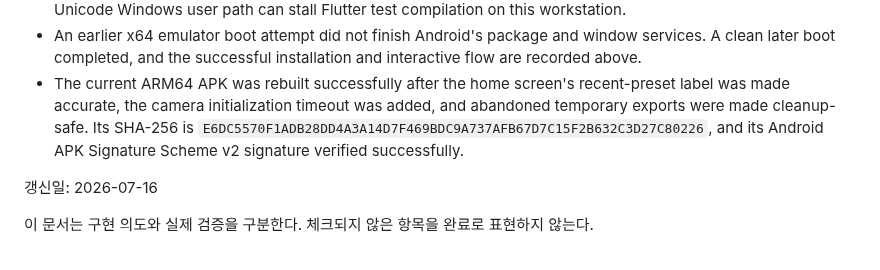
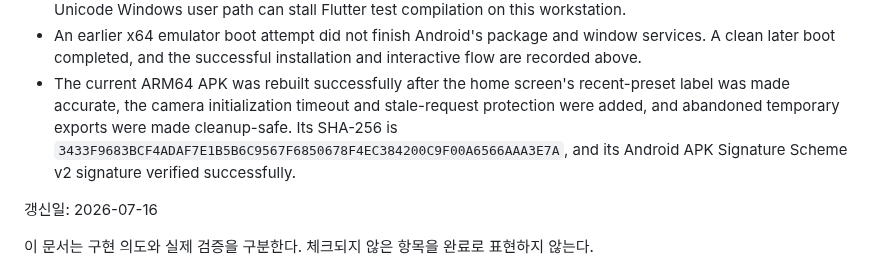
Before and after one commit to jungsu-lab/photograpthapp, a Markdown page: docs/MVP_STATUS.md, the part around the change. Drawn GitHub-style.

Commit message:
docs: record latest camera-safe APK

```diff
--- a/docs/MVP_STATUS.md
+++ b/docs/MVP_STATUS.md
@@ -46,9 +46,9 @@
   installation and interactive flow are recorded above.
 - The current ARM64 APK was rebuilt successfully after the home screen's
   recent-preset label was made accurate, the camera initialization timeout
-  was added, and abandoned temporary exports were made cleanup-safe. Its
-  SHA-256 is
-  `E6DC5570F1ADB28DD4A3A14D7F469BDC9A737AFB67D7C15F2B632C3D27C80226`,
+  and stale-request protection were added, and abandoned temporary exports
+  were made cleanup-safe. Its SHA-256 is
+  `3433F9683BCF4ADAF7E1B5B6C9567F6850678F4EC384200C9F00A6566AAA3E7A`,
   and its Android APK Signature Scheme v2 signature verified successfully.
 
 갱신일: 2026-07-16
```
